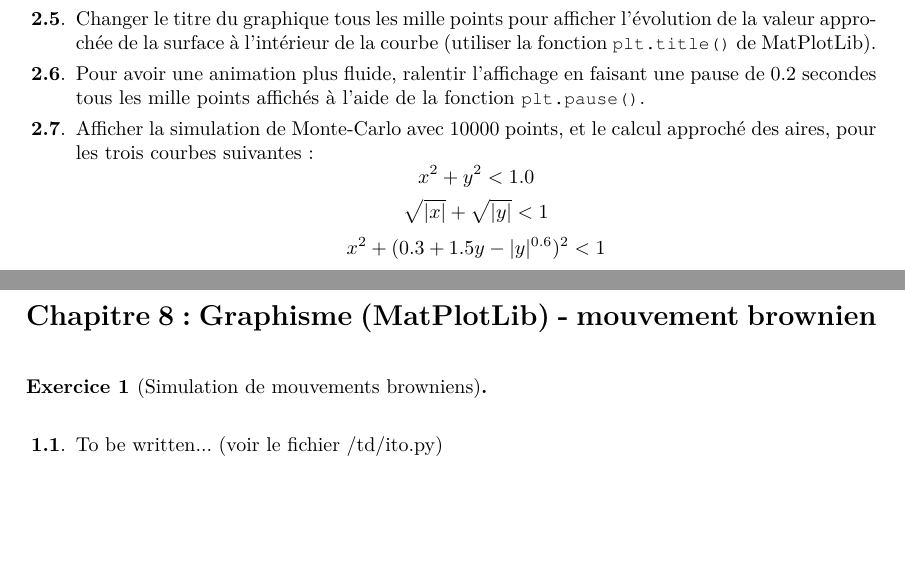
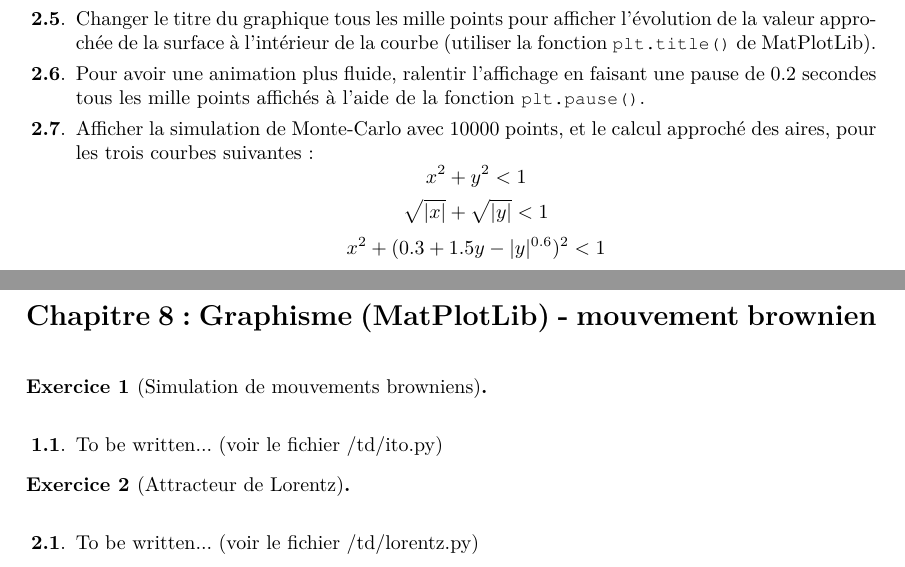
Before and after one commit to snicolet/MBF1-Python-Nicolet, a LaTeX document (cours+enonces-td (TeX)/enonces-TD/TD.tex, which reads cours+enonces-td (TeX)/enonces-TD/chapters/TD_7.tex, cours+enonces-td (TeX)/enonces-TD/chapters/TD_8.tex): two parts of pages 22 and 23 of 27, joined at a grey line, cut so that both start at the same text, the shorter picture padded with empty space. Compiled offline with pdfLaTeX.

Commit message:
clean-up

```diff
--- a/cours+enonces-td (TeX)/enonces-TD/chapters/TD_7.tex
+++ b/cours+enonces-td (TeX)/enonces-TD/chapters/TD_7.tex
@@ -51,7 +51,7 @@ de tirages de variables aléatoires uniformes réelles dans l'intervalle $[-1,1]
 \item Pour avoir une animation plus fluide, ralentir l'affichage en faisant une pause de 0.2 secondes tous les mille points affichés à l'aide de la fonction \inlinecode{plt.pause()}.
 \item Afficher la simulation de Monte-Carlo avec 10000 points, et le calcul approché des aires,
 pour les trois courbes suivantes :
-$$ x^2 + y^2 < 1.0 $$
+$$ x^2 + y^2 < 1 $$
 $$ \sqrt{|x|} + \sqrt{|y|} < 1 $$
 $$ x^2 + (0.3 + 1.5y - |y|^{0.6})^2 < 1 $$
 \end{enumerate}
--- a/cours+enonces-td (TeX)/enonces-TD/chapters/TD_8.tex
+++ b/cours+enonces-td (TeX)/enonces-TD/chapters/TD_8.tex
@@ -17,6 +15,20 @@
 \end{enumerate}
 
 \end{exercice}
+
+
+%%%%%%%%
+%%%%%%%%
+%%%%%%%%
+
+\begin{exercice}[Attracteur de Lorentz] \label{ex:fichiers_1} \
+
+\begin{enumerate}
+\item To be written... (voir le fichier /td/lorentz.py)
+\end{enumerate}
+
+\end{exercice}
+
 
 
 \begin{filecontents*}{temp.tex}
```
Also changed, not shown: cours+enonces-td (TeX)/enonces-TD/TD.pdf, cours+enonces-td (TeX)/enonces-TD/chapters/TD_8.tex (2 more changed lines), 4 other files.
